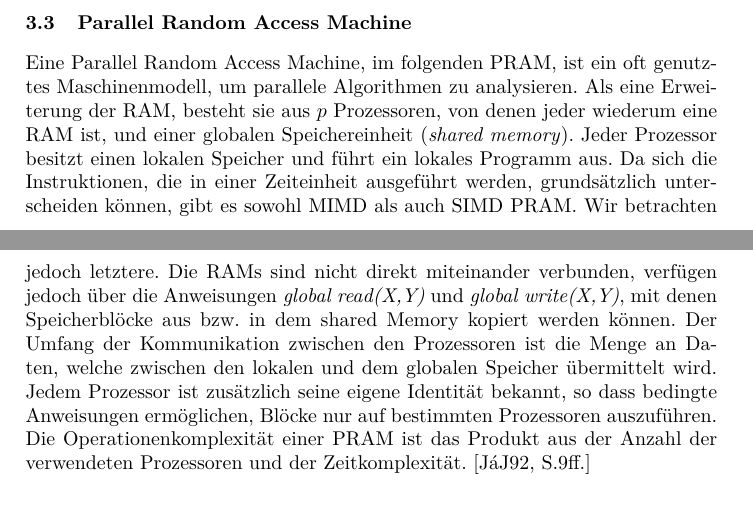
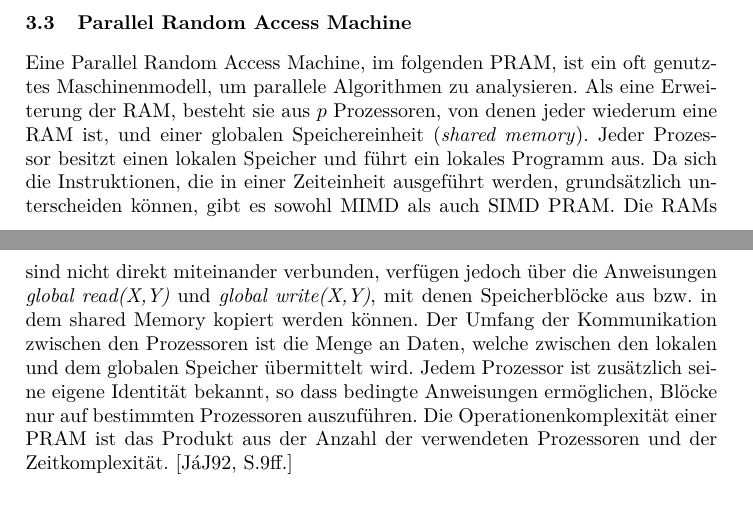
Before and after one commit to lenerd/ps-nebenlaeufigkeit, a LaTeX paper (paper2/parallele-algorithmen.tex, which reads paper2/content/modelle_parallel.tex): two parts of pages 3 and 4 of 5, joined at a grey line, cut so that both start at the same text. Compiled offline with pdfLaTeX.

Commit message:
fixed simd/mimd

```diff
--- a/paper2/content/modelle_parallel.tex
+++ b/paper2/content/modelle_parallel.tex
@@ -41,7 +41,6 @@ Eine Parallel Random Access Machine, im folgenden PRAM, ist ein oft genutztes Ma
 Als eine Erweiterung der RAM, besteht sie aus $p$ Prozessoren, von denen jeder wiederum eine RAM ist, und einer globalen Speichereinheit (\emph{shared memory}).
 Jeder Prozessor besitzt einen lokalen Speicher und führt ein lokales Programm aus.
 Da sich die Instruktionen, die in einer Zeiteinheit ausgeführt werden, grundsätzlich unterscheiden können, gibt es sowohl MIMD als auch SIMD PRAM.
-Wir betrachten jedoch letztere.
 Die RAMs sind nicht direkt miteinander verbunden, verfügen jedoch über die Anweisungen \emph{global read(X,Y)} und \emph{global write(X,Y)}, mit denen Speicherblöcke aus bzw. in dem shared Memory kopiert werden können.
 Der Umfang der Kommunikation zwischen den Prozessoren ist die Menge an Daten, welche zwischen den lokalen und dem globalen Speicher übermittelt wird.
 Jedem Prozessor ist zusätzlich seine eigene Identität bekannt, so dass bedingte Anweisungen ermöglichen, Blöcke nur auf bestimmten Prozessoren auszuführen.
```
